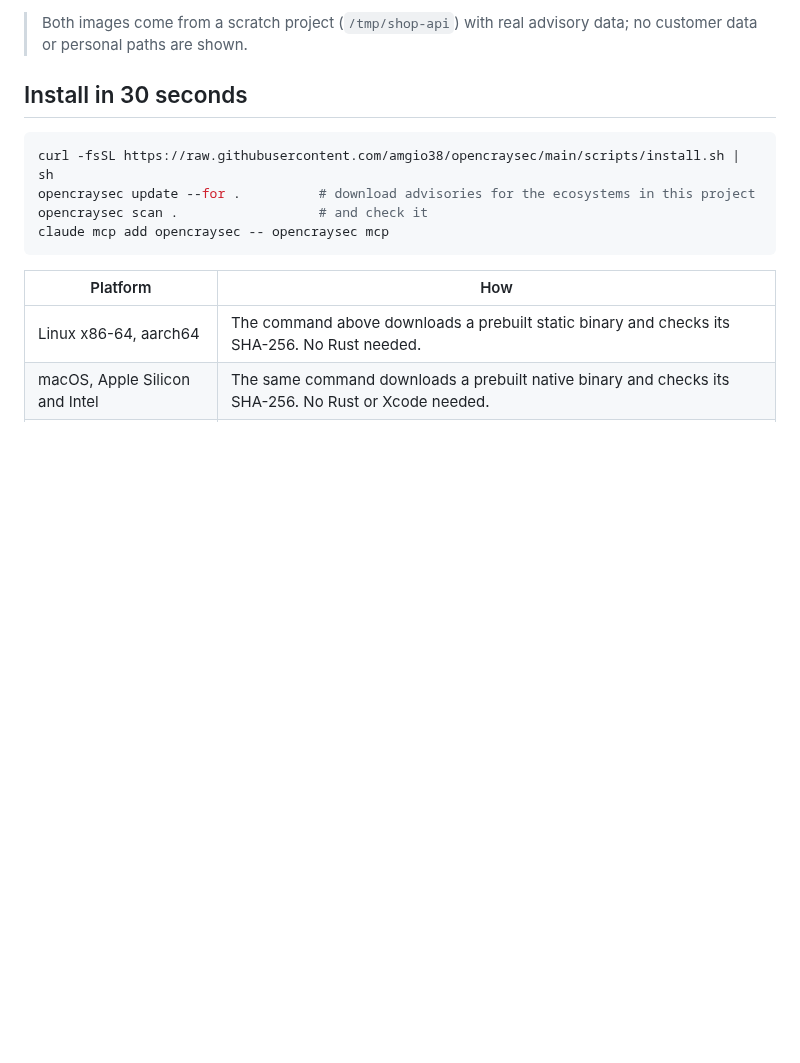
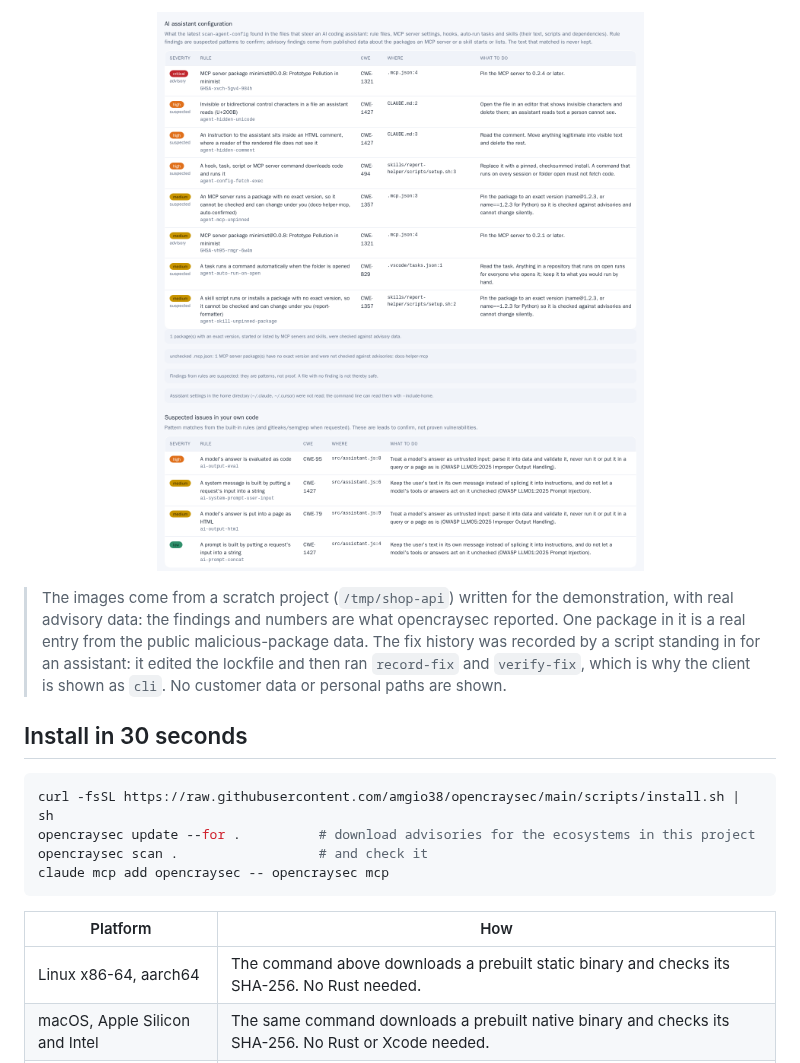
Before and after one commit to amgio38/opencraysec, a Markdown page: README.md, the part around one of its changes. Drawn GitHub-style; pictures changed too: docs/media/dashboard-ai.png (added); blank space fills up the shorter version.

Commit message:
docs[克勞德]: new README screenshots of the current report, and say what in them is simulated
The three images show the report as it is now: the malicious-package,
install-time, assistant-configuration, code and runtime numbers, the over-time
chart with the dashed malicious line, what was changed and why, and the
assistant configuration and AI-code panels.

They come from a scratch project written for the purpose, with real advisory
data. The caption now says that, that one package in it is a real entry from
the public malicious-package data, and that the fix history was recorded by a
script standing in for an assistant (the client is shown as cli).

BY 克勞德

```diff
--- a/README.md
+++ b/README.md
@@ -63,7 +63,14 @@ your machine.
 </p>
 
-> Both images come from a scratch project (`/tmp/shop-api`) with real advisory data; no customer data
-> or personal paths are shown.
+<p align="center">
+  <img src="docs/media/dashboard-ai.png" alt="The AI assistant configuration panel (rule files, MCP server settings, hooks, tasks and skills, each finding with its CWE and what to do) and the suspected code issues for code that calls an AI model" width="820">
+</p>
+
+> The images come from a scratch project (`/tmp/shop-api`) written for the demonstration, with real
+> advisory data: the findings and numbers are what opencraysec reported. One package in it is a real
+> entry from the public malicious-package data. The fix history was recorded by a script standing in for
+> an assistant: it edited the lockfile and then ran `record-fix` and `verify-fix`, which is why the
+> client is shown as `cli`. No customer data or personal paths are shown.
 
 ## Install in 30 seconds
 
```
Also changed, not shown: other parts of README.md (+2 -2 lines), docs/media/dashboard-fixes.png, docs/media/dashboard-overview.png.
